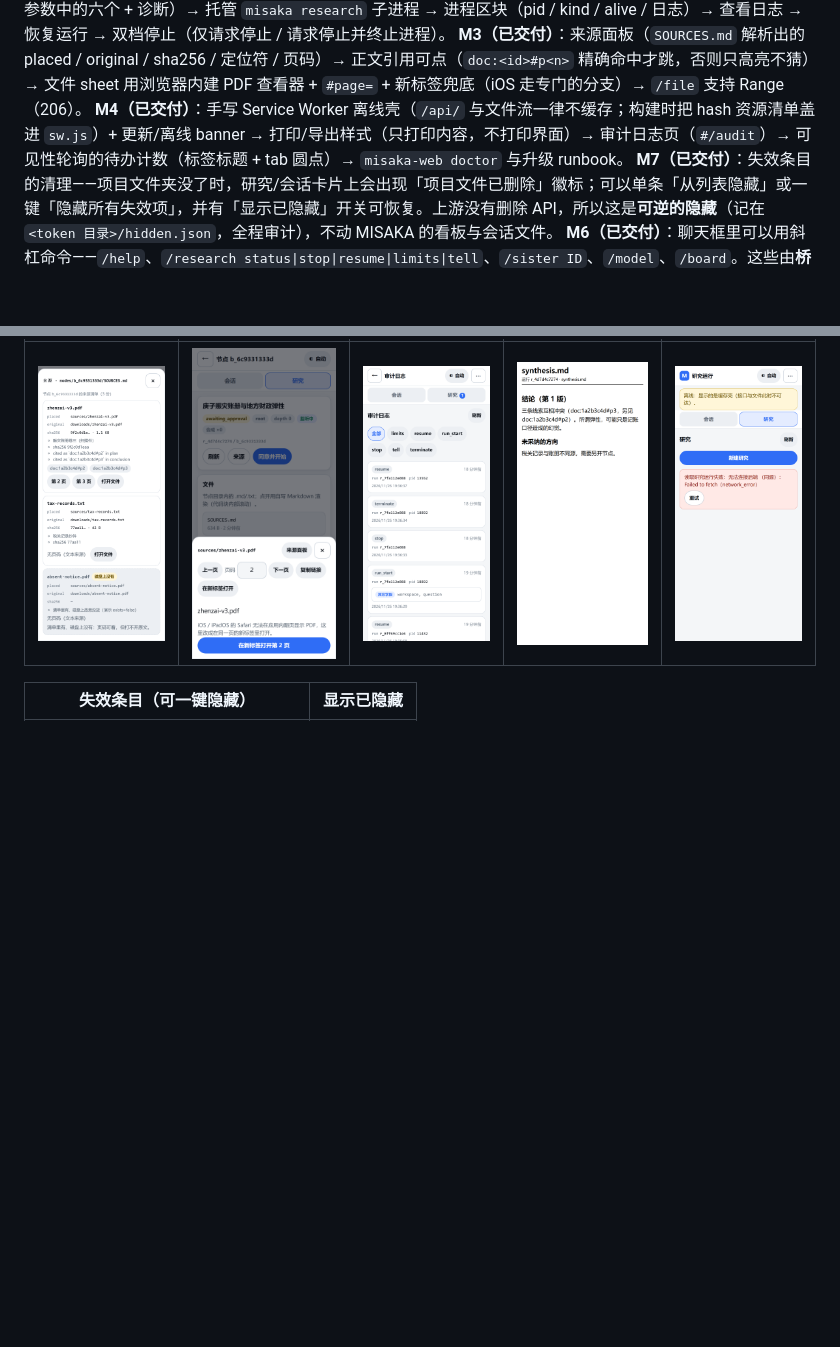
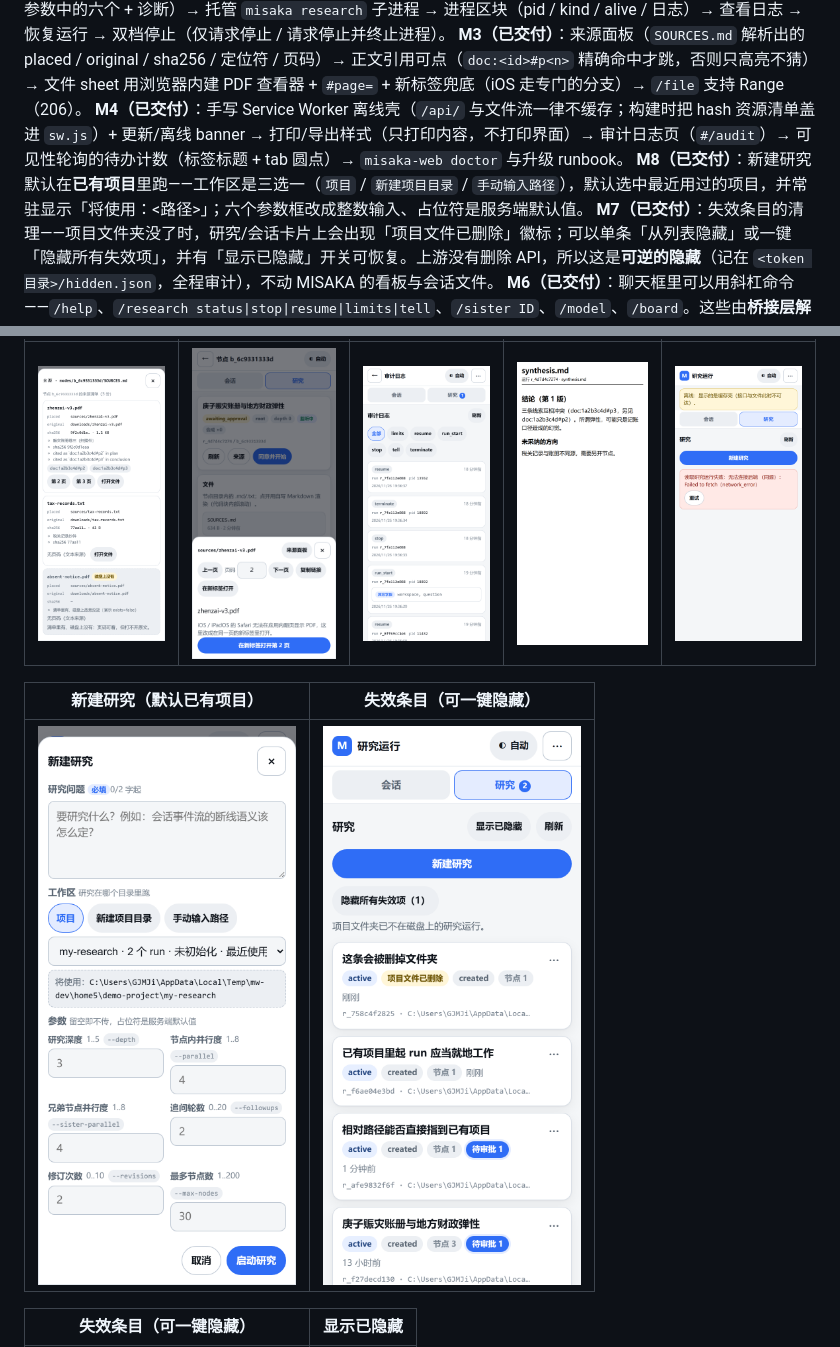
Before and after one commit to GJMJimmy/misaka-web, a Markdown page: README.md, 2 parts joined by grey strips. GitHub-like rendering; pictures changed too: docs/screens/mobile-new-run-sheet.png (added); blank space fills up the shorter version.

Commit message:
M8: new-run sheet defaults to an existing project; integer-only parameter fields

```diff
--- a/README.md
+++ b/README.md
@@ -7,6 +7,7 @@ MISAKA 的移动优先 WebUI：把服务器上的研究会话与研究运行搬
 **M2（已交付）**：在手机上**新建研究**（九参数中的六个 + 诊断）→ 托管 `misaka research` 子进程 → 进程区块（pid / kind / alive / 日志）→ 查看日志 → 恢复运行 → 双档停止（仅请求停止 / 请求停止并终止进程）。
 **M3（已交付）**：来源面板（`SOURCES.md` 解析出的 placed / original / sha256 / 定位符 / 页码）→ 正文引用可点（`doc:<id>#p<n>` 精确命中才跳，否则只高亮不猜）→ 文件 sheet 用浏览器内建 PDF 查看器 + `#page=` + 新标签兜底（iOS 走专门的分支）→ `/file` 支持 Range（206）。
 **M4（已交付）**：手写 Service Worker 离线壳（`/api/` 与文件流一律不缓存；构建时把 hash 资源清单盖进 `sw.js`）+ 更新/离线 banner → 打印/导出样式（只打印内容，不打印界面）→ 审计日志页（`#/audit`）→ 可见性轮询的待办计数（标签标题 + tab 圆点）→ `misaka-web doctor` 与升级 runbook。
+**M8（已交付）**：新建研究默认在**已有项目**里跑——工作区是三选一（`项目` / `新建项目目录` / `手动输入路径`），默认选中最近用过的项目，并常驻显示「将使用：<路径>」；六个参数框改成整数输入、占位符是服务端默认值。
 **M7（已交付）**：失效条目的清理——项目文件夹没了时，研究/会话卡片上会出现「项目文件已删除」徽标；可以单条「从列表隐藏」或一键「隐藏所有失效项」，并有「显示已隐藏」开关可恢复。上游没有删除 API，所以这是**可逆的隐藏**（记在 `<token 目录>/hidden.json`，全程审计），不动 MISAKA 的看板与会话文件。
 **M6（已交付）**：聊天框里可以用斜杠命令——`/help`、`/research status|stop|resume|limits|tell`、`/sister ID`、`/model`、`/board`。这些由**桥接层解析**（结构化气泡、不进模型上下文），其它命令会给出等价路径；`//` 开头仍按上游约定原样发给模型。
 **M5（已交付）**：手机上的**配置台** `#/settings`——切 provider/模型（全局 + 每个角色）、设置或更换 API key（白名单写 `~/.misaka/.env`，只回显前 4 位）、增删改 Sisters、新建项目目录（自动 git init + PROJECT.md）；全部二次确认 + 审计。
@@ -22,6 +23,10 @@ MISAKA 的移动优先 WebUI：把服务器上的研究会话与研究运行搬
 | 来源面板 | 引用跳转（PDF 第 3 页） | 审计日志 | 打印/导出 | 离线壳 |
 |---|---|---|---|---|
 | ![来源](docs/screens/mobile-sources.png) | ![跳转](docs/screens/mobile-citation-jump.png) | ![审计](docs/screens/mobile-audit.png) | ![打印](docs/screens/mobile-print.png) | ![离线](docs/screens/mobile-offline.png) |
+
+| 新建研究（默认已有项目） | 失效条目（可一键隐藏） |
+|---|---|
+| ![新建](docs/screens/mobile-new-run-sheet.png) | ![失效](docs/screens/mobile-stale-runs.png) |
 
 | 失效条目（可一键隐藏） | 显示已隐藏 |
 |---|---|
```
Also changed, not shown: 13 other files.
